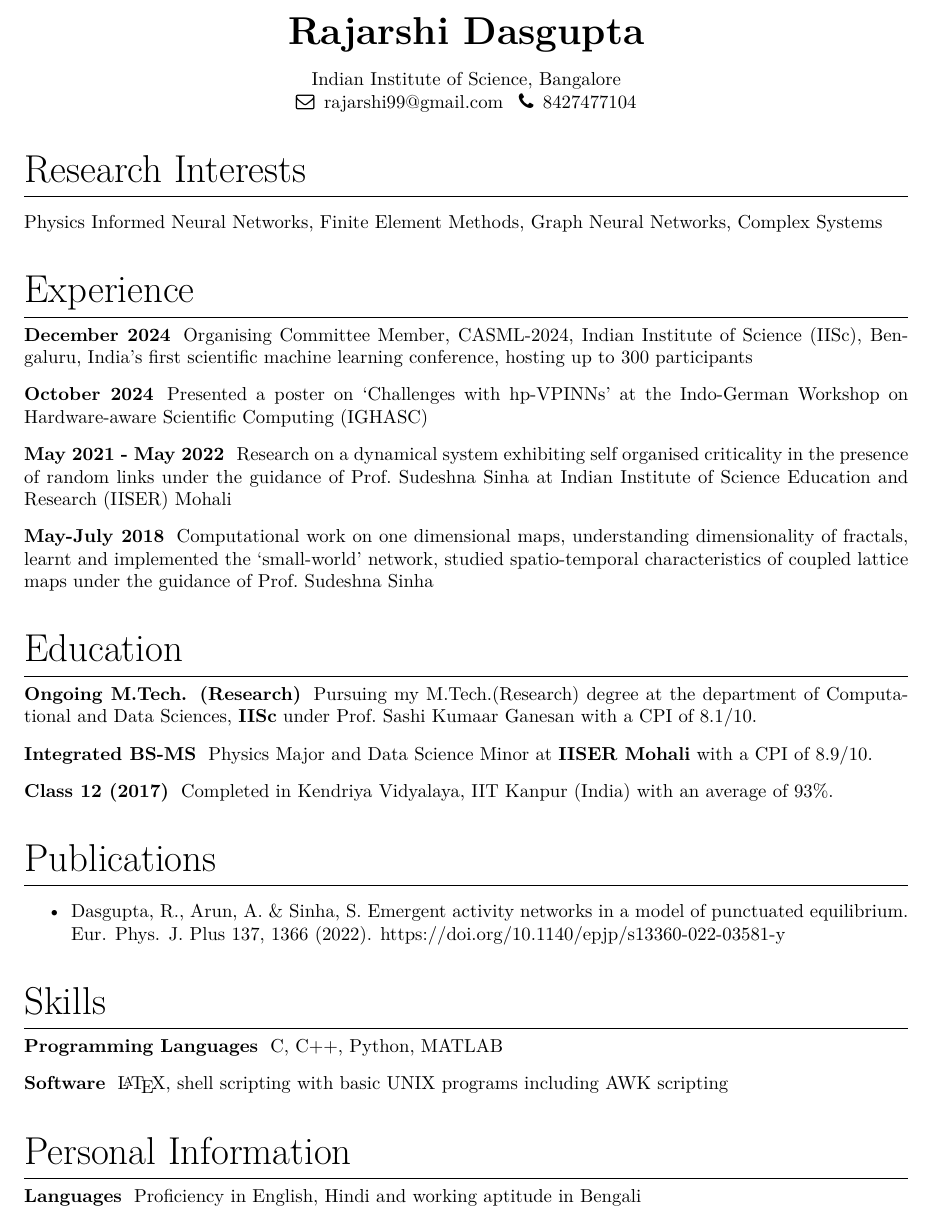
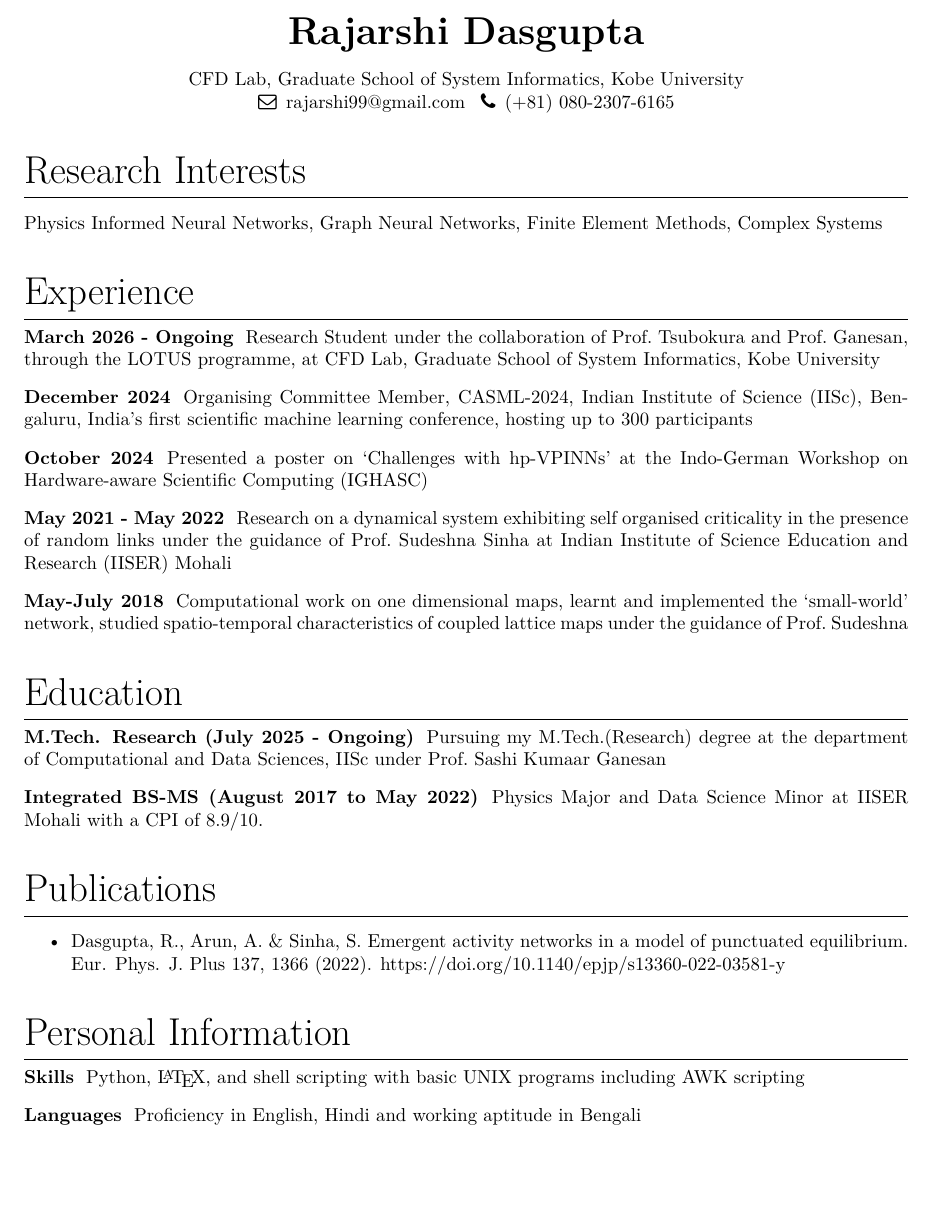
Before and after one commit to rajarshi99/rajarshi99.github.io, a LaTeX CV (resume/Resume.tex): part of the page, cut so that both start at the same text, the shorter picture padded with empty space. Compiled offline with pdfLaTeX.

Commit message:
Resume update: Kobe

```diff
--- a/resume/Resume.tex
+++ b/resume/Resume.tex
@@ -30,19 +30,27 @@
 
 	\vspace{1em}
 
-	Indian Institute of Science, Bangalore\\
+	CFD Lab, Graduate School of System Informatics, Kobe University\\
+	% Indian Institute of Science, Bangalore\\
 	\faEnvelopeO \, rajarshi99@gmail.com \,
-	\faPhone \, 8427477104
+	% \faPhone \, 8427477104
+	\faPhone \, (+81) 080-2307-6165
 \end{center}
 
 \section{Research Interests}
 
 Physics Informed Neural Networks,
+Graph Neural Networks,
 Finite Element Methods,
-Graph Neural Networks,
 Complex Systems
 
 \section{Experience}
+
+\subsection{March 2026 - Ongoing}
+Research Student
+under the collaboration of Prof.~Tsubokura and Prof.~Ganesan,
+through the LOTUS programme,
+at CFD Lab, Graduate School of System Informatics, Kobe University
 
 \subsection{December 2024}
 Organising Committee Member, CASML-2024, Indian Institute of Science (IISc), Bengaluru,
@@ -79,55 +87,52 @@ Mohali
 \subsection{May-July 2018}
 
 Computational work on one dimensional maps,
-understanding dimensionality of fractals,
+% understanding dimensionality of fractals,
 learnt and implemented the `small-world' network,
 studied spatio-temporal characteristics
 of coupled lattice maps
-under the guidance of Prof.~Sudeshna Sinha
+under the guidance of Prof.~Sudeshna% Sinha
 
 \section{Education}
 
-\subsection{Ongoing M.Tech. (Research)}
+\subsection{M.Tech. Research (July 2025 - Ongoing)}
 Pursuing my M.Tech.(Research) degree at the
-department of Computational and Data Sciences, {\bf IISc}
+department of Computational and Data Sciences, {IISc}
 under Prof.~Sashi Kumaar Ganesan
-with a CPI of $8.1 / 10$.
+% with a CPI of $8.1 / 10$.
 
-\subsection{Integrated BS-MS}
+\subsection{Integrated BS-MS (August 2017 to May 2022)}
 Physics Major and Data Science Minor
-at {\bf IISER Mohali} with a CPI of $8.9 / 10$.
+at {IISER Mohali} with a CPI of $8.9 / 10$.
 
-\subsection{Class 12 (2017)}
-Completed in Kendriya Vidyalaya, IIT Kanpur (India)
-with an average of 93\%.
+% \subsection{Class 12 (2017)}
+% Completed in Kendriya Vidyalaya, IIT Kanpur (India)
+% with an average of 93\%.
 
 \section{Publications}
 \begin{itemize}
 	\item Dasgupta, R., Arun, A. \& Sinha, S. Emergent activity networks in a model of punctuated equilibrium. Eur. Phys. J. Plus 137, 1366 (2022). https://doi.org/10.1140/epjp/s13360-022-03581-y
 \end{itemize}
 
-\section{Skills}
+\section{Personal Information}
 
-\subsection{Programming Languages}
-C, C++, Python, MATLAB
+\subsection{Skills}
+Python,
+\LaTeX,
+and shell scripting with basic UNIX programs
+including AWK scripting
 
-\subsection{Software}
-\LaTeX,
-shell scripting with basic UNIX programs
-including AWK scripting
+\subsection{Languages}
+Proficiency in English, Hindi
+and working aptitude in Bengali
+\subsection{Interests}
+Theatre and literature
 
 %\section{Relevant Courses}
 %Computational methods in physics I;
 %Nonlinear Dynamics, chaos and Complex System;
 %Modelling Complex Systems
 
-\section{Personal Information}
-
-\subsection{Languages}
-Proficiency in English, Hindi
-and working aptitude in Bengali
-\subsection{Interests}
-Theatre and literature
 % \subsection{DoB}
 % 26 April 1999
 
```
Also changed, not shown: resume/Resume.pdf.
